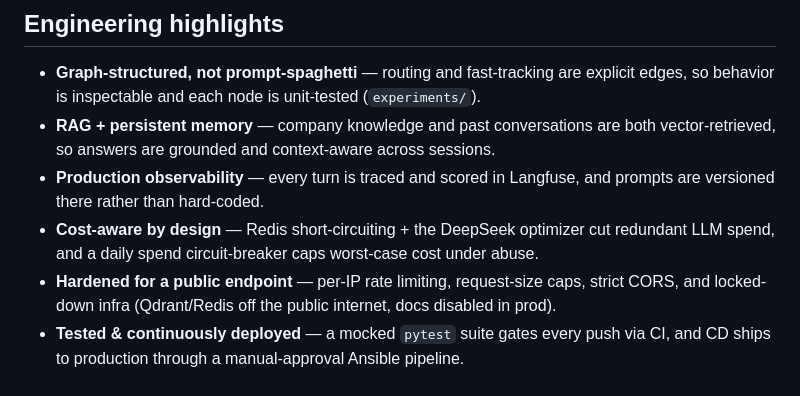
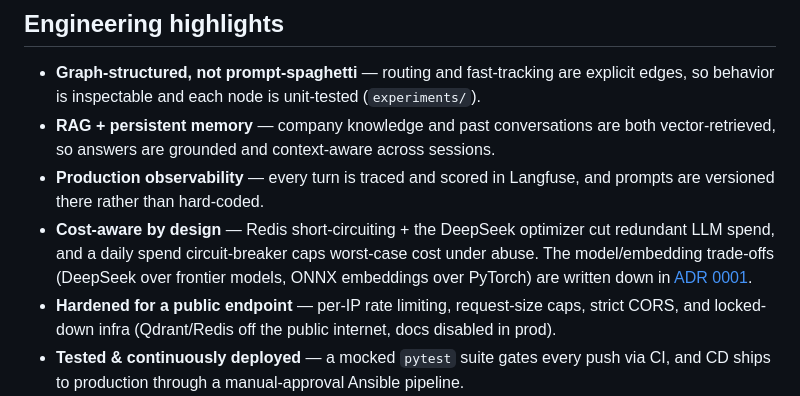
Before and after one commit to wbrunovieira/chatbotWBDigitalSolutionsLangGraph, a Markdown page: README.md, the part around the change. Rendered like a GitHub page.

```diff
--- a/README.md
+++ b/README.md
@@ -248,7 +248,7 @@ docs/                API, deployment and optimization documentation
 - **Graph-structured, not prompt-spaghetti** — routing and fast-tracking are explicit edges, so behavior is inspectable and each node is unit-tested (`experiments/`).
 - **RAG + persistent memory** — company knowledge and past conversations are both vector-retrieved, so answers are grounded and context-aware across sessions.
 - **Production observability** — every turn is traced and scored in Langfuse, and prompts are versioned there rather than hard-coded.
-- **Cost-aware by design** — Redis short-circuiting + the DeepSeek optimizer cut redundant LLM spend, and a daily spend circuit-breaker caps worst-case cost under abuse.
+- **Cost-aware by design** — Redis short-circuiting + the DeepSeek optimizer cut redundant LLM spend, and a daily spend circuit-breaker caps worst-case cost under abuse. The model/embedding trade-offs (DeepSeek over frontier models, ONNX embeddings over PyTorch) are written down in [ADR 0001](docs/adr/0001-model-and-embedding-choices.md).
 - **Hardened for a public endpoint** — per-IP rate limiting, request-size caps, strict CORS, and locked-down infra (Qdrant/Redis off the public internet, docs disabled in prod).
 - **Tested & continuously deployed** — a mocked `pytest` suite gates every push via CI, and CD ships to production through a manual-approval Ansible pipeline.
 - **Lightweight & reproducible** — ONNX embeddings (no PyTorch) and a slim Docker image, deployed via Ansible IaC.
```
Also changed, not shown: docs/adr/0001-model-and-embedding-choices.md (added, +121 -0 lines).
